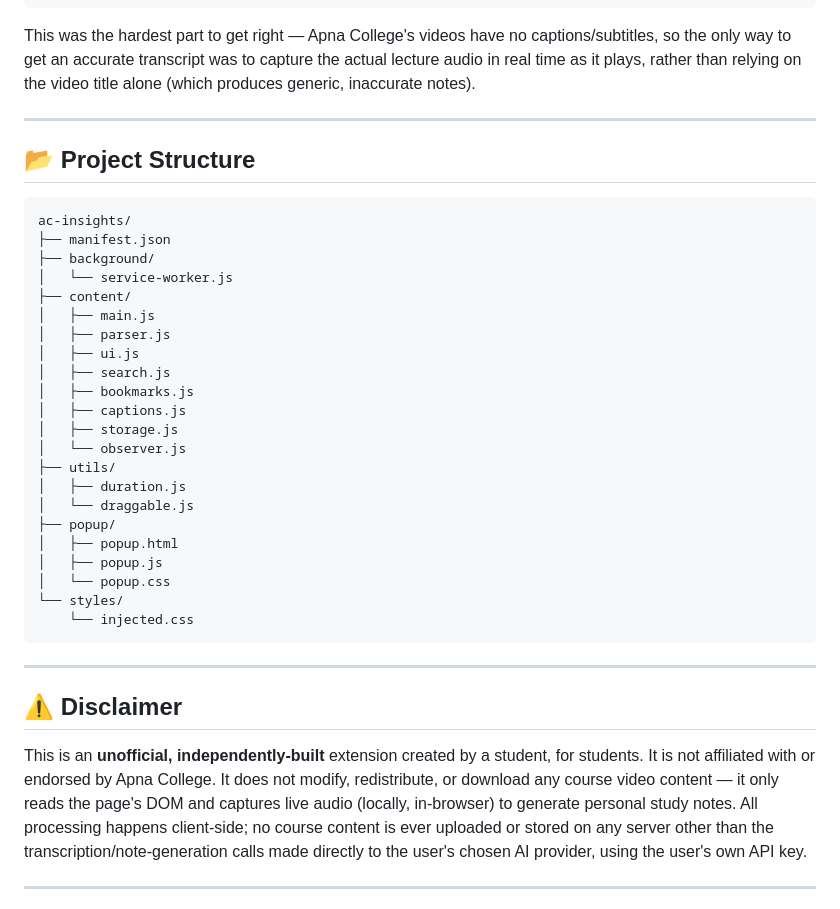
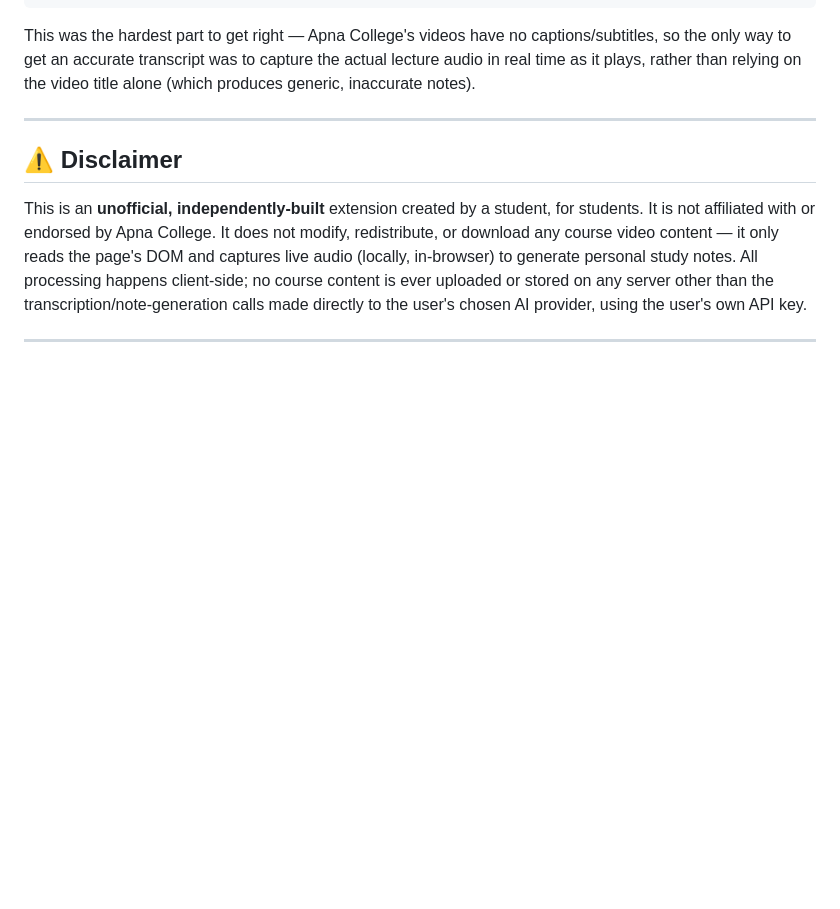
Before and after one commit to lakshyashahi0712/ac-insights, a Markdown page: README.md, the part around the change. Drawn GitHub-style; blank space fills up the shorter version.

````diff
--- a/README.md
+++ b/README.md
@@ -111,34 +111,6 @@ This was the hardest part to get right — Apna College's videos have no caption
 
 ---
 
-## 📂 Project Structure
-
-```
-ac-insights/
-├── manifest.json
-├── background/
-│   └── service-worker.js
-├── content/
-│   ├── main.js
-│   ├── parser.js
-│   ├── ui.js
-│   ├── search.js
-│   ├── bookmarks.js
-│   ├── captions.js
-│   ├── storage.js
-│   └── observer.js
-├── utils/
-│   ├── duration.js
-│   └── draggable.js
-├── popup/
-│   ├── popup.html
-│   ├── popup.js
-│   └── popup.css
-└── styles/
-    └── injected.css
-```
-
----
 
 ## ⚠️ Disclaimer
 
````
